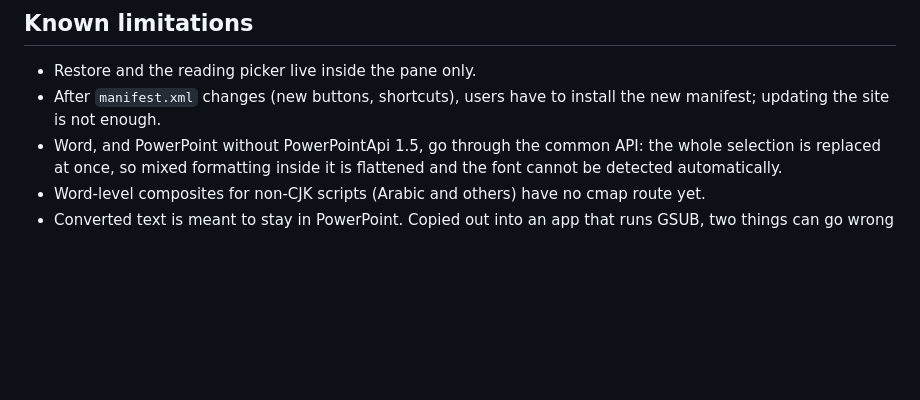
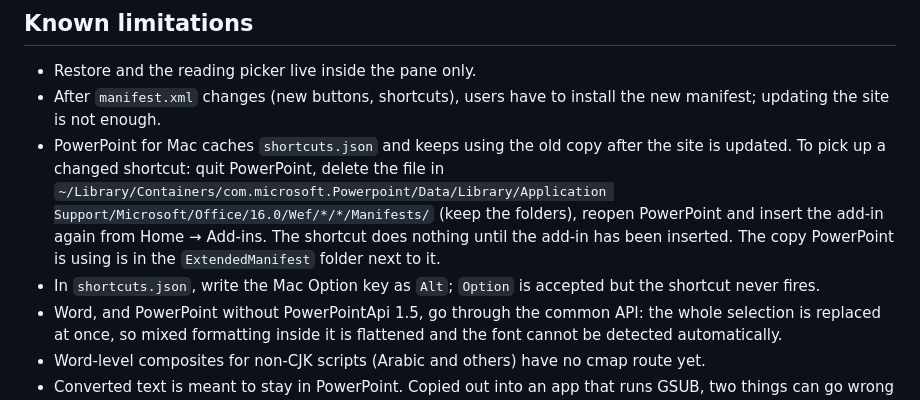
Before and after one commit to chunlaw/wing-font-ppt-addin, a Markdown page: README.md, the part around the change. Rendered like a GitHub page; blank space fills up the shorter version.

Commit message:
README: refreshing a shortcut on Mac, and Alt not Option
PowerPoint for Mac keeps its cached shortcuts.json until the cached
manifest is removed and the add-in inserted again. Confirmed on 16.111:
with "Command+Alt+Shift+W" the shortcut fires, with "Option" it did not.

Co-Authored-By: Claude Opus 5.5 <noreply@anthropic.com>

```diff
--- a/README.md
+++ b/README.md
@@ -64,6 +64,8 @@ Then open <http://localhost:8765/index.html?font=test/WingSmall.woff2>; add `&la
 
 - Restore and the reading picker live inside the pane only.
 - After `manifest.xml` changes (new buttons, shortcuts), users have to install the new manifest; updating the site is not enough.
+- PowerPoint for Mac caches `shortcuts.json` and keeps using the old copy after the site is updated. To pick up a changed shortcut: quit PowerPoint, delete the file in `~/Library/Containers/com.microsoft.Powerpoint/Data/Library/Application Support/Microsoft/Office/16.0/Wef/*/*/Manifests/` (keep the folders), reopen PowerPoint and insert the add-in again from Home → Add-ins. The shortcut does nothing until the add-in has been inserted. The copy PowerPoint is using is in the `ExtendedManifest` folder next to it.
+- In `shortcuts.json`, write the Mac Option key as `Alt`; `Option` is accepted but the shortcut never fires.
 - Word, and PowerPoint without PowerPointApi 1.5, go through the common API: the whole selection is replaced at once, so mixed formatting inside it is flattened and the font cannot be detected automatically.
 - Word-level composites for non-CJK scripts (Arabic and others) have no cmap route yet.
 - Converted text is meant to stay in PowerPoint. Copied out into an app that runs GSUB, two things can go wrong (both accepted, not planned to fix):
```
